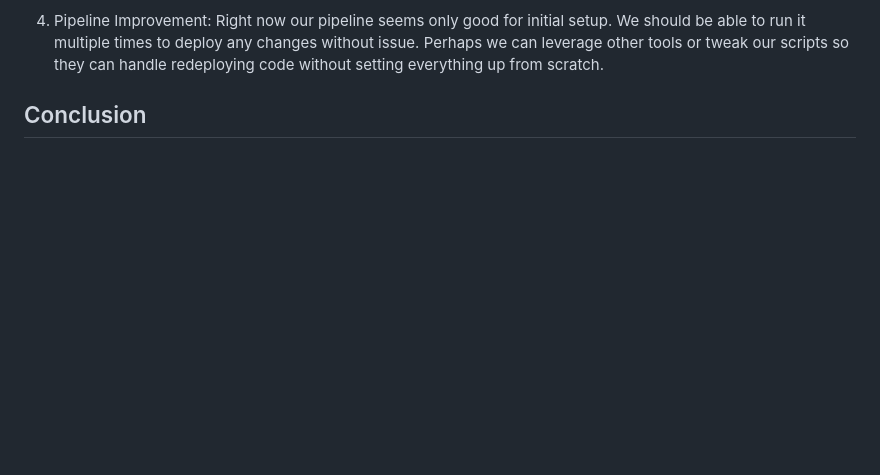
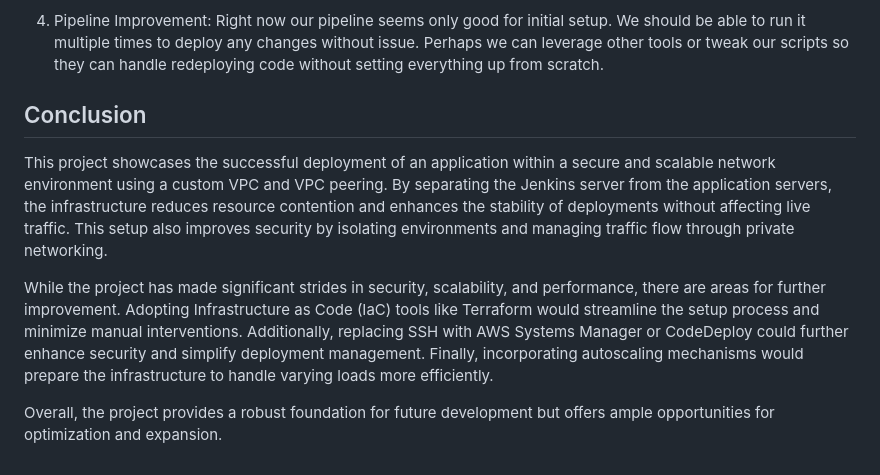
Before and after one commit to tjwkura5/microblog_VPC_deployment, a Markdown page: README.md, the part around one of its changes. Drawn GitHub-style; blank space fills up the shorter version.

Commit message:
finished the conclusion

```diff
--- a/README.md
+++ b/README.md
@@ -613,3 +614,9 @@ The infrastructure created in this workload is definitely a step up from workloa
 4. Pipeline Improvement: Right now our pipeline seems only good for initial setup. We should be able to run it multiple times to deploy any changes without issue. Perhaps we can leverage other tools or tweak our scripts so they can handle redeploying code without setting everything up from scratch.
 
 ## Conclusion
+
+This project showcases the successful deployment of an application within a secure and scalable network environment using a custom VPC and VPC peering. By separating the Jenkins server from the application servers, the infrastructure reduces resource contention and enhances the stability of deployments without affecting live traffic. This setup also improves security by isolating environments and managing traffic flow through private networking.
+
+While the project has made significant strides in security, scalability, and performance, there are areas for further improvement. Adopting Infrastructure as Code (IaC) tools like Terraform would streamline the setup process and minimize manual interventions. Additionally, replacing SSH with AWS Systems Manager or CodeDeploy could further enhance security and simplify deployment management. Finally, incorporating autoscaling mechanisms would prepare the infrastructure to handle varying loads more efficiently.
+
+Overall, the project provides a robust foundation for future development but offers ample opportunities for optimization and expansion.
```
Also changed, not shown: other parts of README.md (+1 -0 lines).
